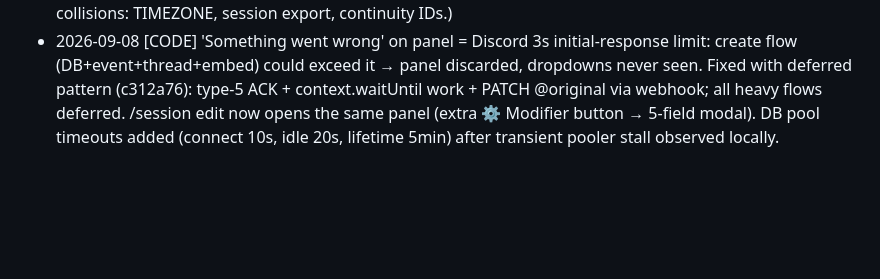
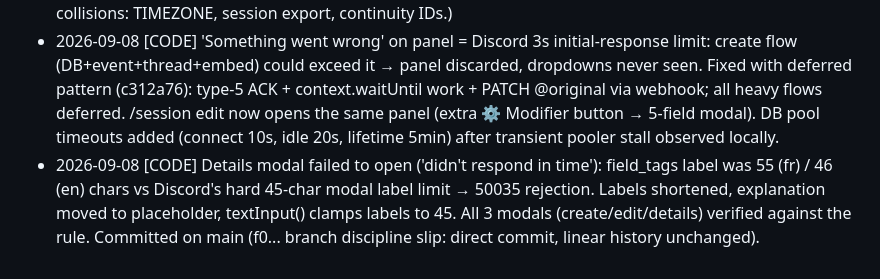
Before and after one commit to smuglilgoat/cardenveil_discord, a Markdown page: .agent/CONTINUITY.md, the part around the change. GitHub-like rendering; blank space fills up the shorter version.

Commit message:
docs: continuity notes for modal label fix

```diff
--- a/.agent/CONTINUITY.md
+++ b/.agent/CONTINUITY.md
@@ -48,3 +48,4 @@
 - 2026-09-08 [CODE] Forum workflow shipped (78b7cd7): create → thread in forum (forum_thread_id column, migration applied live); setup panel gains disabled-after-publish 'Publier l'annonce' button posting to ANNOUNCEMENT_CHANNEL_ID with thread link; no auto-announcement at creation. Env: FORUM_CHANNEL_ID new, ANNOUNCEMENT_CHANNEL_ID repointed to #annonces (local .env updated; Netlify UI update by user UNCONFIRMED).
 - 2026-09-08 [TOOL] RULE: never write raw env-var values (IDs, tokens, URLs) into committed files — Netlify secrets scan fails the deploy. Continuity notes must use variable NAMES only. (Round 3 of scanner collisions: TIMEZONE, session export, continuity IDs.)
 - 2026-09-08 [CODE] 'Something went wrong' on panel = Discord 3s initial-response limit: create flow (DB+event+thread+embed) could exceed it → panel discarded, dropdowns never seen. Fixed with deferred pattern (c312a76): type-5 ACK + context.waitUntil work + PATCH @original via webhook; all heavy flows deferred. /session edit now opens the same panel (extra ⚙️ Modifier button → 5-field modal). DB pool timeouts added (connect 10s, idle 20s, lifetime 5min) after transient pooler stall observed locally.
+- 2026-09-08 [CODE] Details modal failed to open ('didn't respond in time'): field_tags label was 55 (fr) / 46 (en) chars vs Discord's hard 45-char modal label limit → 50035 rejection. Labels shortened, explanation moved to placeholder, textInput() clamps labels to 45. All 3 modals (create/edit/details) verified against the rule. Committed on main (f0... branch discipline slip: direct commit, linear history unchanged).
```
